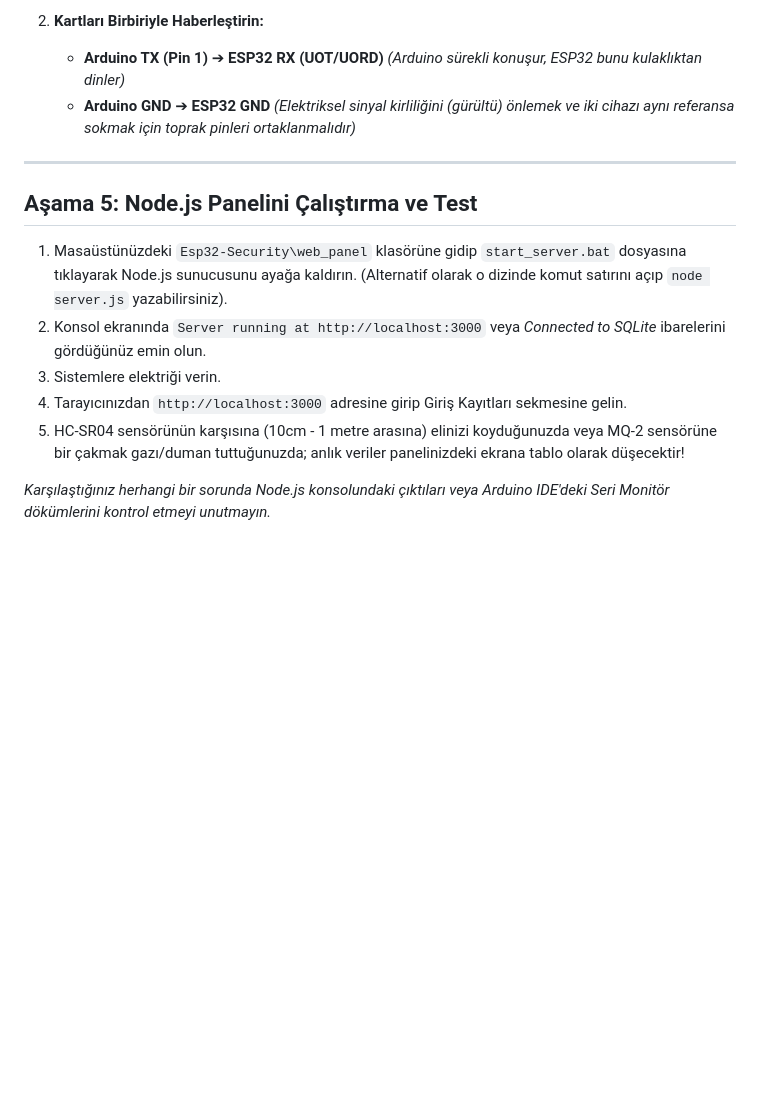
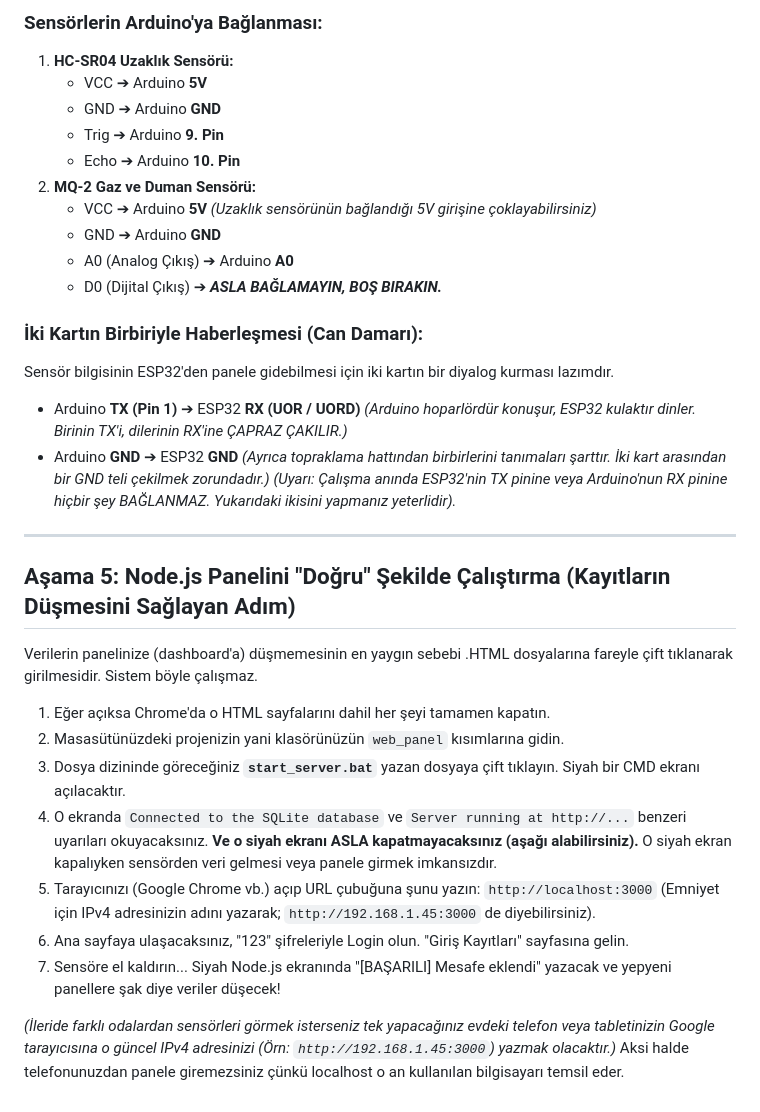
Before and after one commit to SerhanAvsar/Esp32-WatchDog, a Markdown page: README.md, the part around one of its changes. Drawn GitHub-style; blank space fills up the shorter version.

```diff
--- a/README.md
+++ b/README.md
@@ -59,15 +52,34 @@ Bu adımı kodu karta yüklemeden **önce** yapmalısınız:
 
-2. **Kartları Birbiriyle Haberleştirin:**
-   - **Arduino TX (Pin 1)** ➔ **ESP32 RX (UOT/UORD)** _(Arduino sürekli konuşur, ESP32 bunu kulaklıktan dinler)_
-   - **Arduino GND** ➔ **ESP32 GND** _(Elektriksel sinyal kirliliğini (gürültü) önlemek ve iki cihazı aynı referansa sokmak için toprak pinleri ortaklanmalıdır)_
+### Sensörlerin Arduino'ya Bağlanması:
+1. **HC-SR04 Uzaklık Sensörü:**
+   - VCC ➔ Arduino **5V**
+   - GND ➔ Arduino **GND**
+   - Trig ➔ Arduino **9. Pin**
+   - Echo ➔ Arduino **10. Pin**
+2. **MQ-2 Gaz ve Duman Sensörü:**
+   - VCC ➔ Arduino **5V** *(Uzaklık sensörünün bağlandığı 5V girişine çoklayabilirsiniz)*
+   - GND ➔ Arduino **GND**
+   - A0 (Analog Çıkış) ➔ Arduino **A0**
+   - D0 (Dijital Çıkış) ➔ ***ASLA BAĞLAMAYIN, BOŞ BIRAKIN.***
+
+### İki Kartın Birbiriyle Haberleşmesi (Can Damarı):
+Sensör bilgisinin ESP32'den panele gidebilmesi için iki kartın bir diyalog kurması lazımdır.
+- Arduino **TX (Pin 1)** ➔ ESP32 **RX (UOR / UORD)** _(Arduino hoparlördür konuşur, ESP32 kulaktır dinler. Birinin TX'i, dilerinin RX'ine ÇAPRAZ ÇAKILIR.)_
+- Arduino **GND** ➔ ESP32 **GND** _(Ayrıca topraklama hattından birbirlerini tanımaları şarttır. İki kart arasından bir GND teli çekilmek zorundadır.)_
+_*(Uyarı: Çalışma anında ESP32'nin TX pinine veya Arduino'nun RX pinine hiçbir şey BAĞLANMAZ. Yukarıdaki ikisini yapmanız yeterlidir).*_
 
 ---
 
-## Aşama 5: Node.js Panelini Çalıştırma ve Test
-1. Masaüstünüzdeki `Esp32-Security\web_panel` klasörüne gidip `start_server.bat` dosyasına tıklayarak Node.js sunucusunu ayağa kaldırın. (Alternatif olarak o dizinde komut satırını açıp `node server.js` yazabilirsiniz).
-2. Konsol ekranında `Server running at http://localhost:3000` veya _Connected to SQLite_ ibarelerini gördüğünüz emin olun.
-3. Sistemlere elektriği verin.
-4. Tarayıcınızdan `http://localhost:3000` adresine girip Giriş Kayıtları sekmesine gelin.
-5. HC-SR04 sensörünün karşısına (10cm - 1 metre arasına) elinizi koyduğunuzda veya MQ-2 sensörüne bir çakmak gazı/duman tuttuğunuzda; anlık veriler panelinizdeki ekrana tablo olarak düşecektir!
+## Aşama 5: Node.js Panelini "Doğru" Şekilde Çalıştırma (Kayıtların Düşmesini Sağlayan Adım)
 
-_Karşılaştığınız herhangi bir sorunda Node.js konsolundaki çıktıları veya Arduino IDE'deki Seri Monitör dökümlerini kontrol etmeyi unutmayın._
+Verilerin panelinize (dashboard'a) düşmemesinin en yaygın sebebi .HTML dosyalarına fareyle çift tıklanarak girilmesidir. Sistem böyle çalışmaz.
+
+1. Eğer açıksa Chrome'da o HTML sayfalarını dahil her şeyi tamamen kapatın.
+2. Masasütünüzdeki projenizin yani klasörünüzün `web_panel` kısımlarına gidin.
+3. Dosya dizininde göreceğiniz **`start_server.bat`** yazan dosyaya çift tıklayın. Siyah bir CMD ekranı açılacaktır.
+4. O ekranda `Connected to the SQLite database` ve `Server running at http://...` benzeri uyarıları okuyacaksınız. **Ve o siyah ekranı ASLA kapatmayacaksınız (aşağı alabilirsiniz).** O siyah ekran kapalıyken sensörden veri gelmesi veya panele girmek imkansızdır.
+5. Tarayıcınızı (Google Chrome vb.) açıp URL çubuğuna şunu yazın: `http://localhost:3000` (Emniyet için IPv4 adresinizin adını yazarak; `http://192.168.1.45:3000` de diyebilirsiniz).
+6. Ana sayfaya ulaşacaksınız, "123" şifreleriyle Login olun. "Giriş Kayıtları" sayfasına gelin.
+7. Sensöre el kaldırın... Siyah Node.js ekranında "[BAŞARILI] Mesafe eklendi" yazacak ve yepyeni panellere şak diye veriler düşecek!
+
+*(İleride farklı odalardan sensörleri görmek isterseniz tek yapacağınız evdeki telefon veya tabletinizin Google tarayıcısına o güncel IPv4 adresinizi (Örn: `http://192.168.1.45:3000`) yazmak olacaktır.)* Aksi halde telefonunuzdan panele giremezsiniz çünkü localhost o an kullanılan bilgisayarı temsil eder.
```
Also changed, not shown: other parts of README.md (+33 -40 lines).
